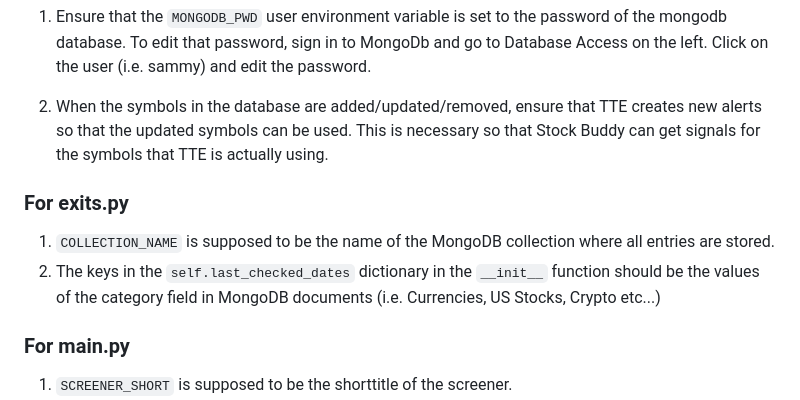
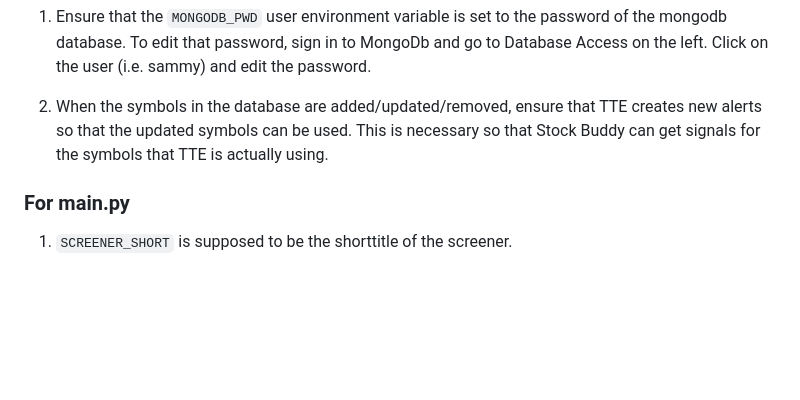
Before and after one commit to Samaara-Das/Tradingview-to-Everywhere, a Markdown page: DEV-README.md, the part around the change. Rendered like a GitHub page; blank space fills up the shorter version.

Commit message:
updated README by removing exits

```diff
--- a/DEV-README.md
+++ b/DEV-README.md
@@ -121,11 +121,6 @@ Note: The indices category is not used anywhere because papa told me to remove i
 
 2. When the symbols in the database are added/updated/removed, ensure that TTE creates new alerts so that the updated symbols can be used. This is necessary so that Stock Buddy can get signals for the symbols that TTE is actually using.
 
-### For exits.py
-
-1. `COLLECTION_NAME` is supposed to be the name of the MongoDB collection where all entries are stored.
-2. The keys in the `self.last_checked_dates` dictionary in the `__init__` function should be the values of the category field in MongoDB documents (i.e. Currencies, US Stocks, Crypto etc...)
-
 ### For main.py
 
 1. `SCREENER_SHORT` is supposed to be the shorttitle of the screener.
```
